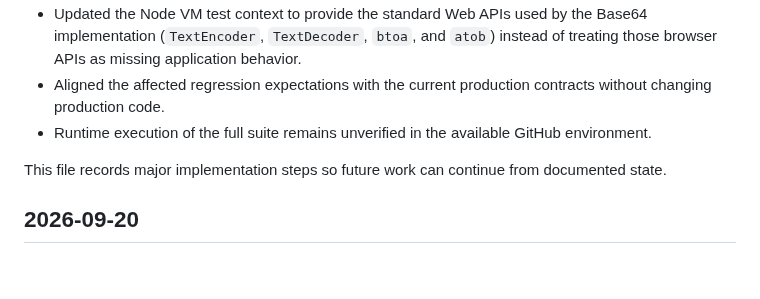
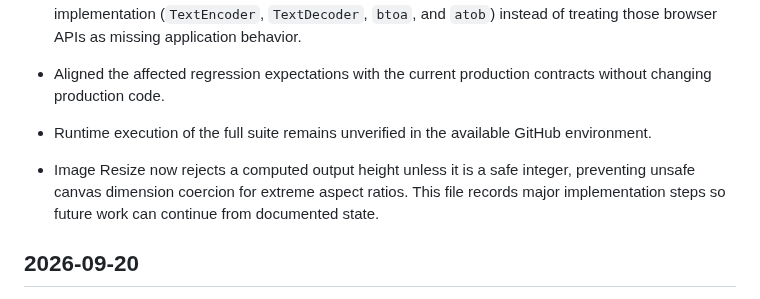
Before and after one commit to Srjp2004/utility-hub, a Markdown page: docs/CHANGELOG.md, the part around the change. Drawn GitHub-style; blank space fills up the shorter version.

Commit message:
Document image resize safe-dimension hardening

```diff
--- a/docs/CHANGELOG.md
+++ b/docs/CHANGELOG.md
@@ -6,6 +6,8 @@
 - Aligned the affected regression expectations with the current production contracts without changing production code.
 - Runtime execution of the full suite remains unverified in the available GitHub environment.
 
+
+- Image Resize now rejects a computed output height unless it is a safe integer, preventing unsafe canvas dimension coercion for extreme aspect ratios.
 This file records major implementation steps so future work can continue from documented state.
 
 ## 2026-09-20
```
